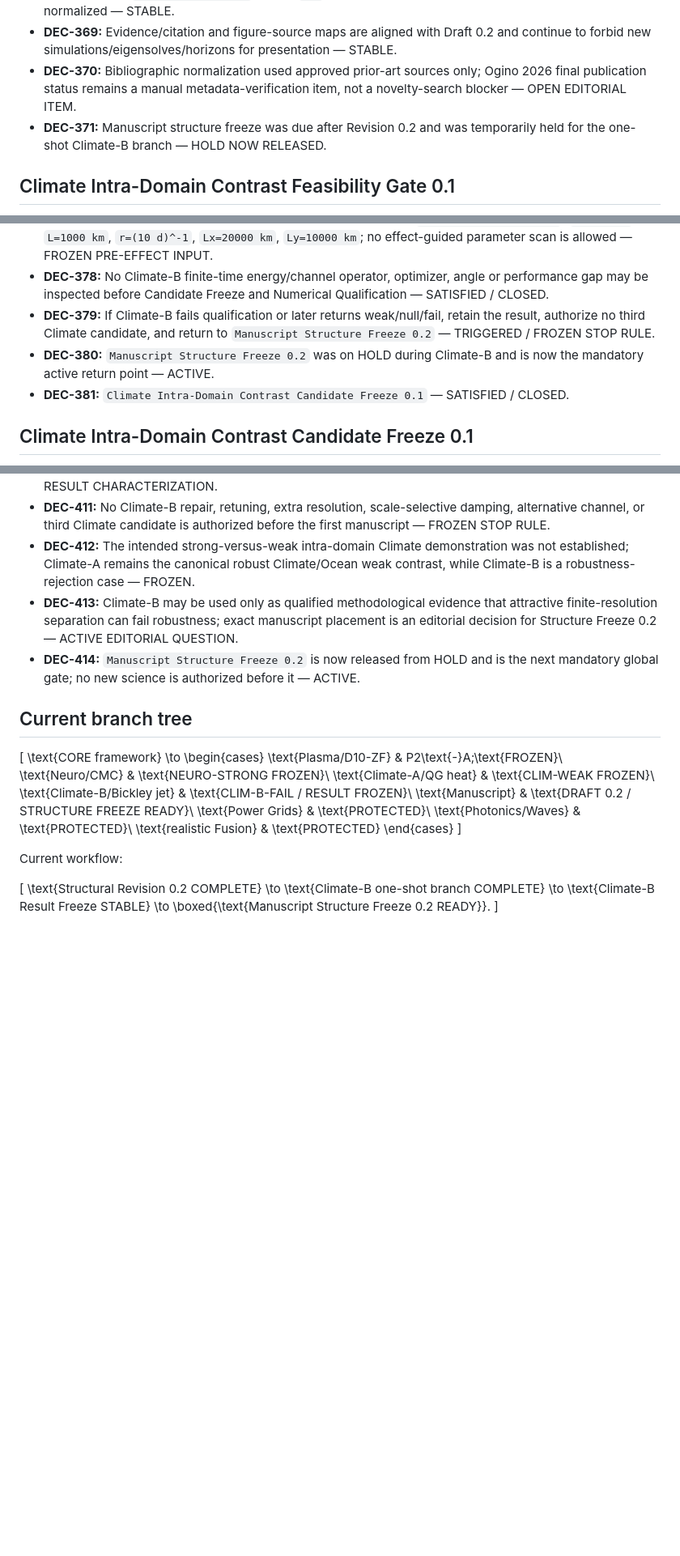
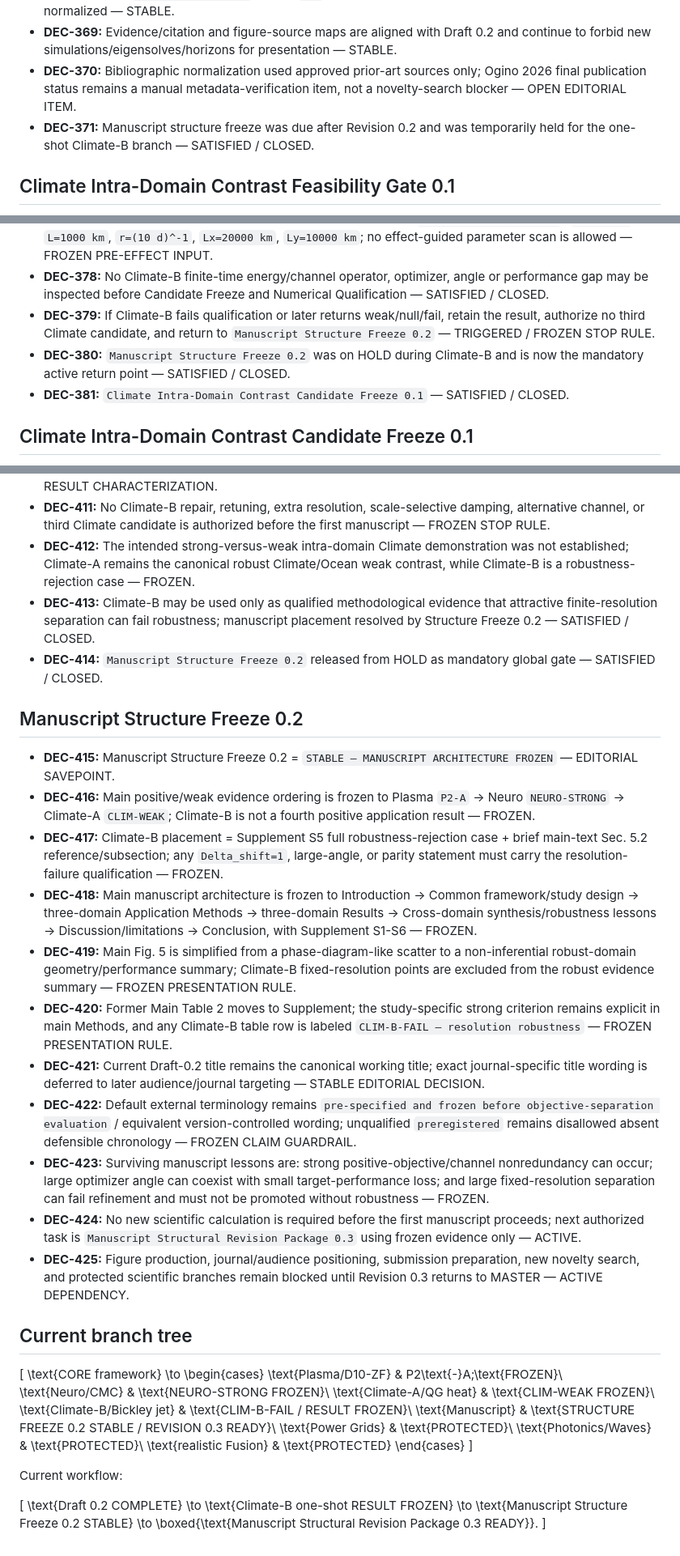
Before and after one commit to twkroll/nonmodal-flux, a Markdown page: research/master/decision_branch_log.md, 3 parts joined by grey strips. Shown at 81% size. Drawn GitHub-style; blank space fills up the shorter version.

Commit message:
research: log manuscript structure freeze 0.2

```diff
--- a/research/master/decision_branch_log.md
+++ b/research/master/decision_branch_log.md
@@ -80,7 +80,7 @@ This file records current canonical high-level decisions. Earlier detailed branc
 - **DEC-368:** The `S=1/2 x^dagger M x` versus `K_M` doubled-quadratic-form convention is explicitly normalized — STABLE.
 - **DEC-369:** Evidence/citation and figure-source maps are aligned with Draft 0.2 and continue to forbid new simulations/eigensolves/horizons for presentation — STABLE.
 - **DEC-370:** Bibliographic normalization used approved prior-art sources only; Ogino 2026 final publication status remains a manual metadata-verification item, not a novelty-search blocker — OPEN EDITORIAL ITEM.
-- **DEC-371:** Manuscript structure freeze was due after Revision 0.2 and was temporarily held for the one-shot Climate-B branch — HOLD NOW RELEASED.
+- **DEC-371:** Manuscript structure freeze was due after Revision 0.2 and was temporarily held for the one-shot Climate-B branch — SATISFIED / CLOSED.
 
 ## Climate Intra-Domain Contrast Feasibility Gate 0.1
 
@@ -92,7 +92,7 @@ This file records current canonical high-level decisions. Earlier detailed branc
 - **DEC-377:** Climate-B nominal physical point is fixed pre-effect at `beta=1.6e-11 m^-1 s^-1`, `U0=20 m/s`, `L=1000 km`, `r=(10 d)^-1`, `Lx=20000 km`, `Ly=10000 km`; no effect-guided parameter scan is allowed — FROZEN PRE-EFFECT INPUT.
 - **DEC-378:** No Climate-B finite-time energy/channel operator, optimizer, angle or performance gap may be inspected before Candidate Freeze and Numerical Qualification — SATISFIED / CLOSED.
 - **DEC-379:** If Climate-B fails qualification or later returns weak/null/fail, retain the result, authorize no third Climate candidate, and return to `Manuscript Structure Freeze 0.2` — TRIGGERED / FROZEN STOP RULE.
-- **DEC-380:** `Manuscript Structure Freeze 0.2` was on HOLD during Climate-B and is now the mandatory active return point — ACTIVE.
+- **DEC-380:** `Manuscript Structure Freeze 0.2` was on HOLD during Climate-B and is now the mandatory active return point — SATISFIED / CLOSED.
 - **DEC-381:** `Climate Intra-Domain Contrast Candidate Freeze 0.1` — SATISFIED / CLOSED.
 
 ## Climate Intra-Domain Contrast Candidate Freeze 0.1
@@ -137,8 +137,22 @@ This file records current canonical high-level decisions. Earlier detailed branc
 - **DEC-410:** The resolution failure includes signed-objective value nonconvergence and insufficient common-space optimizer/subspace mass, with optimizer scales migrating as resolution increases — FROZEN RESULT CHARACTERIZATION.
 - **DEC-411:** No Climate-B repair, retuning, extra resolution, scale-selective damping, alternative channel, or third Climate candidate is authorized before the first manuscript — FROZEN STOP RULE.
 - **DEC-412:** The intended strong-versus-weak intra-domain Climate demonstration was not established; Climate-A remains the canonical robust Climate/Ocean weak contrast, while Climate-B is a robustness-rejection case — FROZEN.
-- **DEC-413:** Climate-B may be used only as qualified methodological evidence that attractive finite-resolution separation can fail robustness; exact manuscript placement is an editorial decision for Structure Freeze 0.2 — ACTIVE EDITORIAL QUESTION.
-- **DEC-414:** `Manuscript Structure Freeze 0.2` is now released from HOLD and is the next mandatory global gate; no new science is authorized before it — ACTIVE.
+- **DEC-413:** Climate-B may be used only as qualified methodological evidence that attractive finite-resolution separation can fail robustness; manuscript placement resolved by Structure Freeze 0.2 — SATISFIED / CLOSED.
+- **DEC-414:** `Manuscript Structure Freeze 0.2` released from HOLD as mandatory global gate — SATISFIED / CLOSED.
+
+## Manuscript Structure Freeze 0.2
+
+- **DEC-415:** Manuscript Structure Freeze 0.2 = `STABLE — MANUSCRIPT ARCHITECTURE FROZEN` — EDITORIAL SAVEPOINT.
+- **DEC-416:** Main positive/weak evidence ordering is frozen to Plasma `P2-A` → Neuro `NEURO-STRONG` → Climate-A `CLIM-WEAK`; Climate-B is not a fourth positive application result — FROZEN.
+- **DEC-417:** Climate-B placement = Supplement S5 full robustness-rejection case + brief main-text Sec. 5.2 reference/subsection; any `Delta_shift=1`, large-angle, or parity statement must carry the resolution-failure qualification — FROZEN.
+- **DEC-418:** Main manuscript architecture is frozen to Introduction → Common framework/study design → three-domain Application Methods → three-domain Results → Cross-domain synthesis/robustness lessons → Discussion/limitations → Conclusion, with Supplement S1-S6 — FROZEN.
+- **DEC-419:** Main Fig. 5 is simplified from a phase-diagram-like scatter to a non-inferential robust-domain geometry/performance summary; Climate-B fixed-resolution points are excluded from the robust evidence summary — FROZEN PRESENTATION RULE.
+- **DEC-420:** Former Main Table 2 moves to Supplement; the study-specific strong criterion remains explicit in main Methods, and any Climate-B table row is labeled `CLIM-B-FAIL — resolution robustness` — FROZEN PRESENTATION RULE.
+- **DEC-421:** Current Draft-0.2 title remains the canonical working title; exact journal-specific title wording is deferred to later audience/journal targeting — STABLE EDITORIAL DECISION.
+- **DEC-422:** Default external terminology remains `pre-specified and frozen before objective-separation evaluation` / equivalent version-controlled wording; unqualified `preregistered` remains disallowed absent defensible chronology — FROZEN CLAIM GUARDRAIL.
+- **DEC-423:** Surviving manuscript lessons are: strong positive-objective/channel nonredundancy can occur; large optimizer angle can coexist with small target-performance loss; and large fixed-resolution separation can fail refinement and must not be promoted without robustness — FROZEN.
+- **DEC-424:** No new scientific calculation is required before the first manuscript proceeds; next authorized task is `Manuscript Structural Revision Package 0.3` using frozen evidence only — ACTIVE.
+- **DEC-425:** Figure production, journal/audience positioning, submission preparation, new novelty search, and protected scientific branches remain blocked until Revision 0.3 returns to MASTER — ACTIVE DEPENDENCY.
 
 ## Current branch tree
 
@@ -150,7 +164,7 @@ This file records current canonical high-level decisions. Earlier detailed branc
 \text{Neuro/CMC} & \text{NEURO-STRONG FROZEN}\\
 \text{Climate-A/QG heat} & \text{CLIM-WEAK FROZEN}\\
 \text{Climate-B/Bickley jet} & \text{CLIM-B-FAIL / RESULT FROZEN}\\
-\text{Manuscript} & \text{DRAFT 0.2 / STRUCTURE FREEZE READY}\\
+\text{Manuscript} & \text{STRUCTURE FREEZE 0.2 STABLE / REVISION 0.3 READY}\\
 \text{Power Grids} & \text{PROTECTED}\\
 \text{Photonics/Waves} & \text{PROTECTED}\\
 \text{realistic Fusion} & \text{PROTECTED}
@@ -160,11 +174,11 @@ This file records current canonical high-level decisions. Earlier detailed branc
 Current workflow:
 
 \[
-\text{Structural Revision 0.2 COMPLETE}
+\text{Draft 0.2 COMPLETE}
 \to
-\text{Climate-B one-shot branch COMPLETE}
+\text{Climate-B one-shot RESULT FROZEN}
 \to
-\text{Climate-B Result Freeze STABLE}
+\text{Manuscript Structure Freeze 0.2 STABLE}
 \to
-\boxed{\text{Manuscript Structure Freeze 0.2 READY}}.
+\boxed{\text{Manuscript Structural Revision Package 0.3 READY}}.
 \]
```
